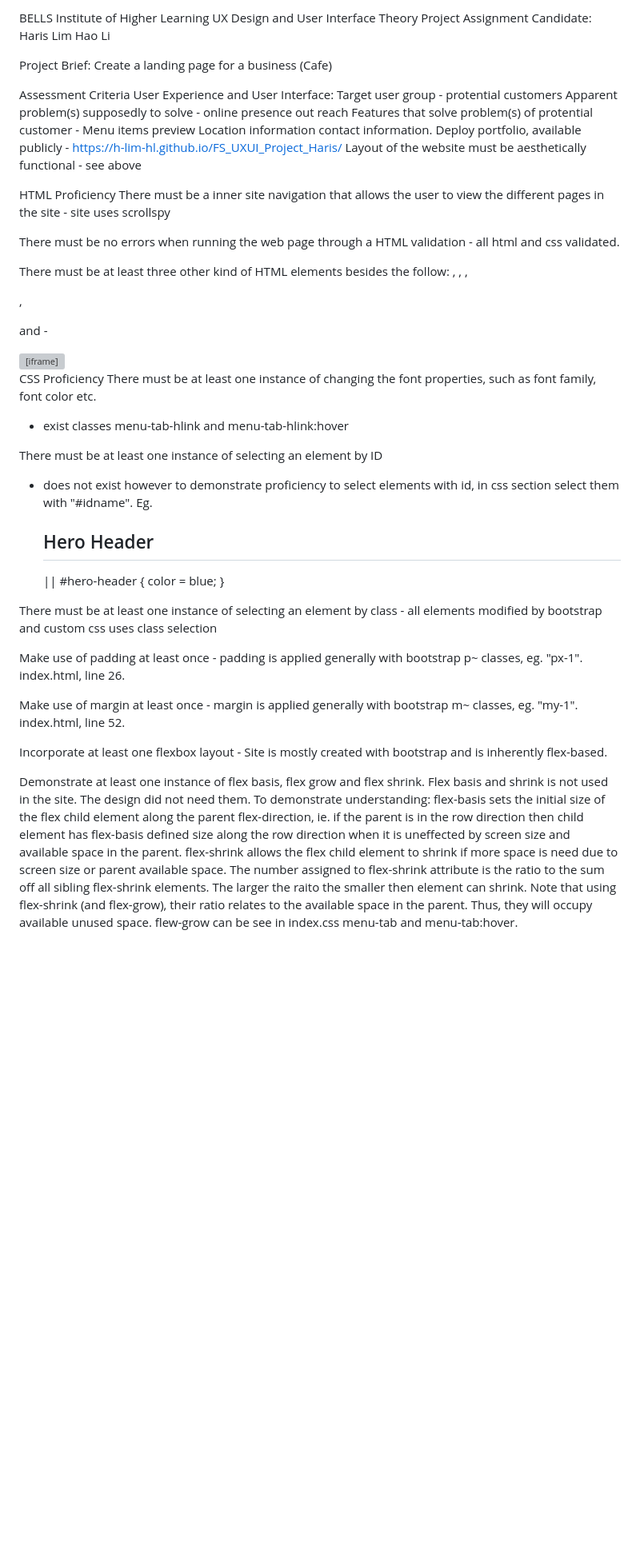
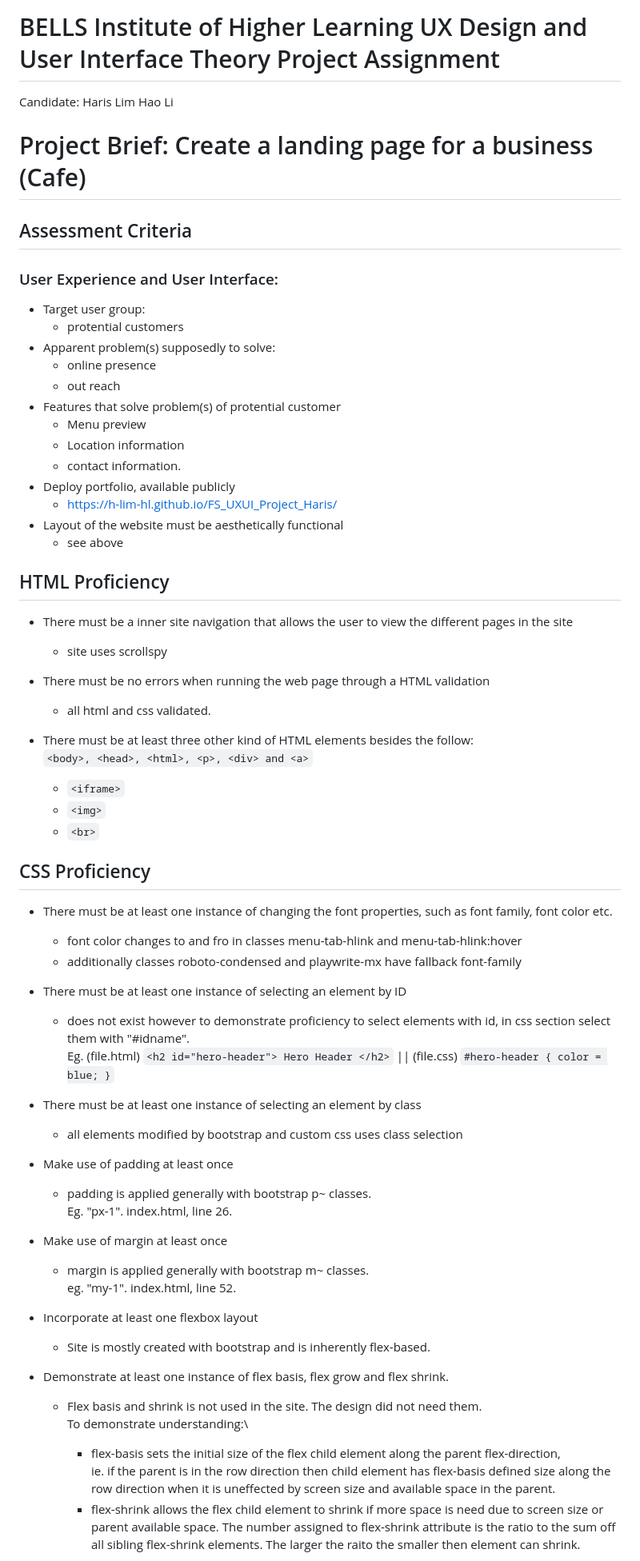
Before and after one commit to h-lim-hl/FS_UXUI_Project_Haris, a Markdown page: README.md, the part around the change printed below. Shown: that part at 80% size. GitHub-like rendering; blank space fills up the shorter version; grey boxes are pictures that could not be loaded.

Commit message:
formatted readme.md

```diff
--- a/README.md
+++ b/README.md
@@ -1,50 +1,64 @@
-BELLS Institute of Higher Learning
-UX Design and User Interface Theory Project Assignment
+# BELLS Institute of Higher Learning UX Design and User Interface Theory Project Assignment
 Candidate: Haris Lim Hao Li
 
-Project Brief:
-Create a landing page for a business (Cafe)
+# Project Brief: Create a landing page for a business (Cafe)
 
-Assessment Criteria
-User Experience and User Interface:
-Target user group - protential customers
-Apparent problem(s) supposedly to solve - online presence
-											out reach
-Features that solve problem(s) of protential customer - Menu items preview
-														Location information
-														contact information.
-Deploy portfolio, available publicly - https://h-lim-hl.github.io/FS_UXUI_Project_Haris/
-Layout of the website must be aesthetically functional - see above
+## Assessment Criteria
+### User Experience and User Interface:
+- Target user group:
+   - protential customers
+- Apparent problem(s) supposedly to solve:
+   - online presence
+   - out reach
+- Features that solve problem(s) of protential customer
+   - Menu preview
+   - Location information
+   - contact information.
+- Deploy portfolio, available publicly
+   - https://h-lim-hl.github.io/FS_UXUI_Project_Haris/
+- Layout of the website must be aesthetically functional
+   - see above
 
-HTML Proficiency
-There must be a inner site navigation that allows the user to view the different pages in the site - site uses scrollspy
+## HTML Proficiency
+- There must be a inner site navigation that allows the user to view the different pages in the site
+   - site uses scrollspy
 
-There must be no errors when running the web page through a HTML validation - all html and css validated.
+- There must be no errors when running the web page through a HTML validation
+   - all html and css validated.
 
-There must be at least three other kind of HTML elements besides the follow: <body>, <head>, <html>, <p>, <div> and <a> -
-<iframe>
-<img>
-<br>
+- There must be at least three other kind of HTML elements besides the follow:\
+`<body>, <head>, <html>, <p>, <div> and <a>`
+   - `<iframe>`
+   - `<img>`
+   - `<br>`
 
-CSS Proficiency
-There must be at least one instance of changing the font properties, such as font family, font color etc.
-- exist classes menu-tab-hlink and menu-tab-hlink:hover
+## CSS Proficiency
+- There must be at least one instance of changing the font properties, such as font family, font color etc.
+   - font color changes to and fro in classes menu-tab-hlink and menu-tab-hlink:hover
+   - additionally classes roboto-condensed and playwrite-mx have fallback font-family
 
-There must be at least one instance of selecting an element by ID
-- does not exist however to demonstrate proficiency to select elements with id, in css section select them with "#idname". Eg. <h2 id="hero-header"> Hero Header </h2> ||  #hero-header { color = blue; }
+- There must be at least one instance of selecting an element by ID
+   - does not exist however to demonstrate proficiency to select elements with id, in css section select them with "#idname".\
+   Eg. (file.html) `<h2 id="hero-header"> Hero Header </h2>` || (file.css) `#hero-header { color = blue; }`
 
-There must be at least one instance of selecting an element by class - all elements modified by bootstrap and custom css uses class selection
+ - There must be at least one instance of selecting an element by class
+   - all elements modified by bootstrap and custom css uses class selection
 
-Make use of padding at least once - padding is applied generally with bootstrap p~ classes, eg. "px-1". index.html, line 26.
+- Make use of padding at least once
+   - padding is applied generally with bootstrap p~ classes.\
+    Eg. "px-1". index.html, line 26.
 
-Make use of margin at least once - margin is applied generally with bootstrap m~ classes, eg. "my-1". index.html, line 52.
+- Make use of margin at least once
+   - margin is applied generally with bootstrap m~ classes.\
+    eg. "my-1". index.html, line 52.
 
-Incorporate at least one flexbox layout - Site is mostly created with bootstrap and is inherently flex-based.
+- Incorporate at least one flexbox layout
+   - Site is mostly created with bootstrap and is inherently flex-based.
 
-Demonstrate at least one instance of flex basis, flex grow and flex shrink.
-Flex basis and shrink is not used in the site. The design did not need them. To demonstrate understanding:
-flex-basis sets the initial size of the flex child element along the parent flex-direction, ie. if the parent is in the row direction then child element has flex-basis defined size along the row direction when it is uneffected by screen size and available space in the parent.
-flex-shrink allows the flex child element to shrink if more space is need due to screen size or parent available space. The number assigned to flex-shrink attribute is the ratio to the sum off all sibling flex-shrink elements. The larger the raito the smaller then element can shrink.
-Note that using flex-shrink (and flex-grow), their ratio relates to the available space in the parent. Thus, they will occupy available unused space.
-flew-grow can be see in index.css menu-tab and menu-tab:hover.
+- Demonstrate at least one instance of flex basis, flex grow and flex shrink.
+   - Flex basis and shrink is not used in the site. The design did not need them.\
+   To demonstrate understanding:\
+      - flex-basis sets the initial size of the flex child element along the parent flex-direction,\
+   ie. if the parent is in the row direction then child element has flex-basis defined size along the row direction when it is uneffected by screen size and available space in the parent.
+      - flex-shrink allows the flex child element to shrink if more space is need due to screen size or parent available space. The number assigned to flex-shrink attribute is the ratio to the sum off all sibling flex-shrink elements. The larger the raito the smaller then element can shrink.
 
```
Also changed, not shown: other parts of README.md (+14 -8 lines).
